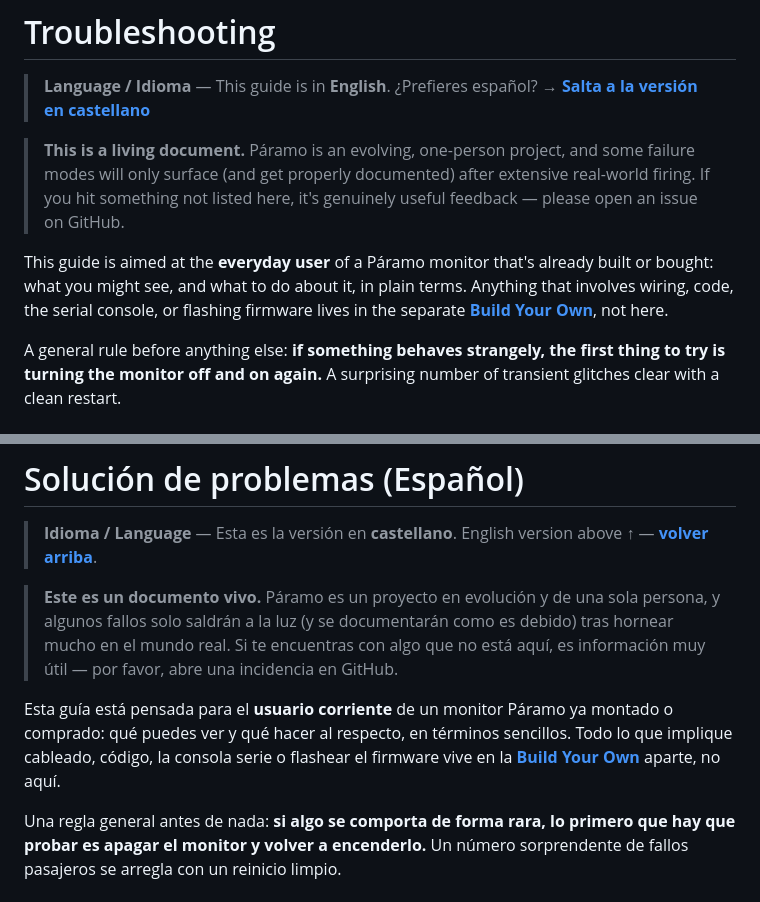
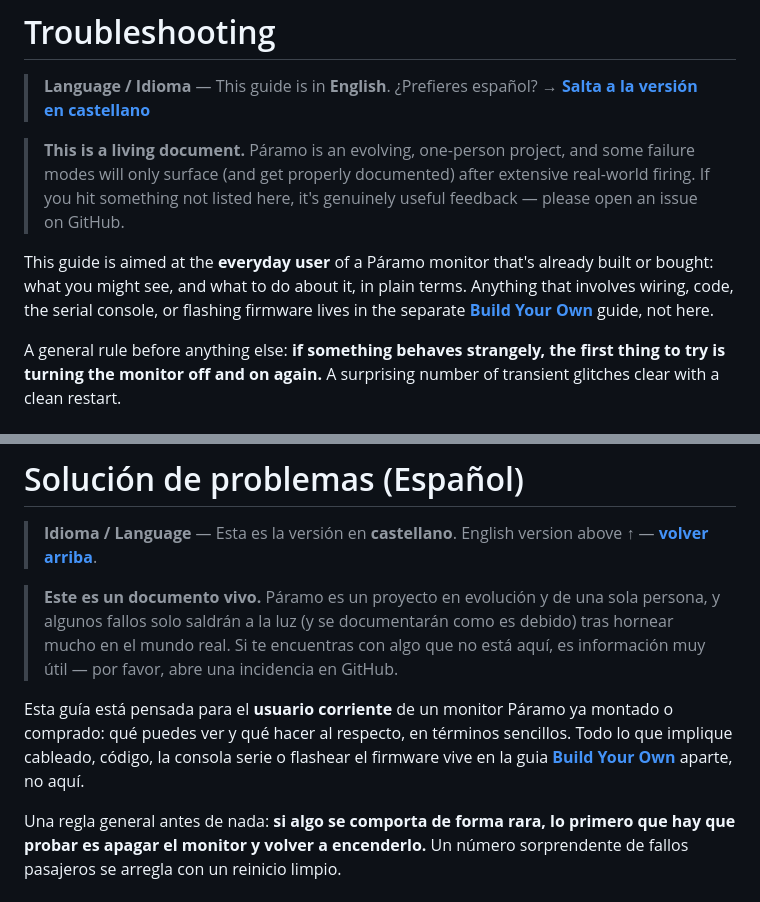
Before and after one commit to ParamoStudio/KilnMonitor, a Markdown page: Guides/Troubleshooting.md, 2 parts joined by grey strips. Rendered like a GitHub page.

```diff
--- a/Guides/Troubleshooting.md
+++ b/Guides/Troubleshooting.md
@@ -6,7 +6,7 @@
 
 > **This is a living document.** Páramo is an evolving, one-person project, and some failure modes will only surface (and get properly documented) after extensive real-world firing. If you hit something not listed here, it's genuinely useful feedback — please open an issue on GitHub.
 
-This guide is aimed at the **everyday user** of a Páramo monitor that's already built or bought: what you might see, and what to do about it, in plain terms. Anything that involves wiring, code, the serial console, or flashing firmware lives in the separate **[Build Your Own](https://github.com/ParamoStudio/KilnMonitor/blob/main/Guides/Build%20Your%20Own.md)**, not here.
+This guide is aimed at the **everyday user** of a Páramo monitor that's already built or bought: what you might see, and what to do about it, in plain terms. Anything that involves wiring, code, the serial console, or flashing firmware lives in the separate **[Build Your Own](https://github.com/ParamoStudio/KilnMonitor/blob/main/Guides/Build%20Your%20Own.md)** guide, not here.
 
 A general rule before anything else: **if something behaves strangely, the first thing to try is turning the monitor off and on again.** A surprising number of transient glitches clear with a clean restart.
 
@@ -100,7 +100,7 @@ If you've worked through the relevant section and it's still not right, open an
 
 > **Este es un documento vivo.** Páramo es un proyecto en evolución y de una sola persona, y algunos fallos solo saldrán a la luz (y se documentarán como es debido) tras hornear mucho en el mundo real. Si te encuentras con algo que no está aquí, es información muy útil — por favor, abre una incidencia en GitHub.
 
-Esta guía está pensada para el **usuario corriente** de un monitor Páramo ya montado o comprado: qué puedes ver y qué hacer al respecto, en términos sencillos. Todo lo que implique cableado, código, la consola serie o flashear el firmware vive en la **[Build Your Own](https://github.com/ParamoStudio/KilnMonitor/blob/main/Guides/Build%20Your%20Own.md)** aparte, no aquí.
+Esta guía está pensada para el **usuario corriente** de un monitor Páramo ya montado o comprado: qué puedes ver y qué hacer al respecto, en términos sencillos. Todo lo que implique cableado, código, la consola serie o flashear el firmware vive en la guia **[Build Your Own](https://github.com/ParamoStudio/KilnMonitor/blob/main/Guides/Build%20Your%20Own.md)** aparte, no aquí.
 
 Una regla general antes de nada: **si algo se comporta de forma rara, lo primero que hay que probar es apagar el monitor y volver a encenderlo.** Un número sorprendente de fallos pasajeros se arregla con un reinicio limpio.
 
```
